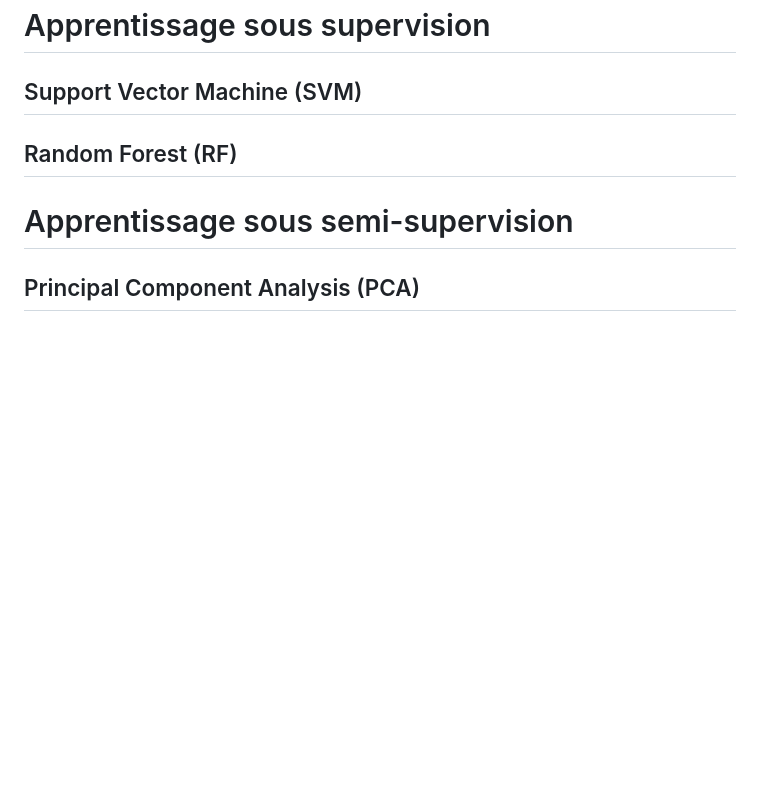
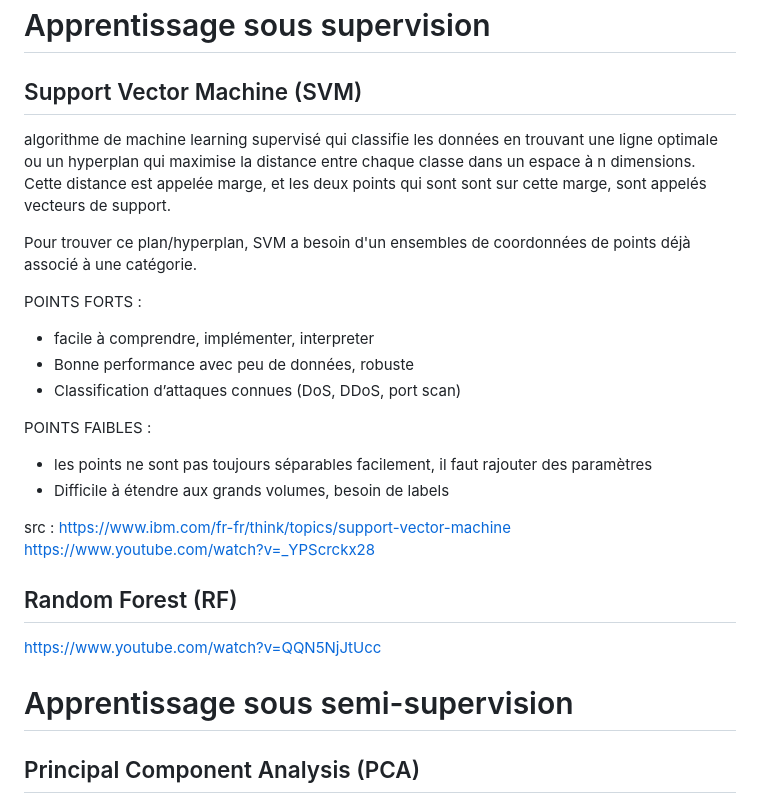
Before and after one commit to antoinettefrmd/2026-dos_detection-neural_network, a Markdown page: Apprentissage.md, the part around one of its changes. Drawn GitHub-style; blank space fills up the shorter version.

Commit message:
maj Apprentissage + vocab

```diff
--- a/Apprentissage.md
+++ b/Apprentissage.md
@@ -82,7 +82,28 @@ src : [https://youtu.be/Ymvq6JHjoBY?si=V_r70v-15jHunI85](https://youtu.be/Ymvq6J
 
 ## Support Vector Machine (SVM)
 
+algorithme de machine learning supervisé qui classifie les données en trouvant une ligne optimale ou un hyperplan qui maximise la distance entre chaque classe dans un espace à n dimensions. Cette distance est appelée marge, et les deux points qui sont sont sur cette marge, sont appelés vecteurs de support.
+
+Pour trouver ce plan/hyperplan, SVM a besoin d'un ensembles de coordonnées de points déjà associé à une catégorie.
+
+POINTS FORTS :
+
+- facile à comprendre, implémenter, interpreter
+- Bonne performance avec peu de données, robuste
+- Classification d’attaques connues (DoS, DDoS, port scan)
+
+POINTS FAIBLES :
+- les points ne sont pas toujours séparables facilement, il faut rajouter des paramètres
+- Difficile à étendre aux grands volumes, besoin de labels
+
+
+
+src : https://www.ibm.com/fr-fr/think/topics/support-vector-machine
+https://www.youtube.com/watch?v=_YPScrckx28
+
 ## Random Forest (RF)
+
+https://www.youtube.com/watch?v=QQN5NjJtUcc
 
 # Apprentissage sous semi-supervision
 
```
Also changed, not shown: other parts of Apprentissage.md (+0 -2 lines), Vocabulaire.md (added, +79 -0 lines).
